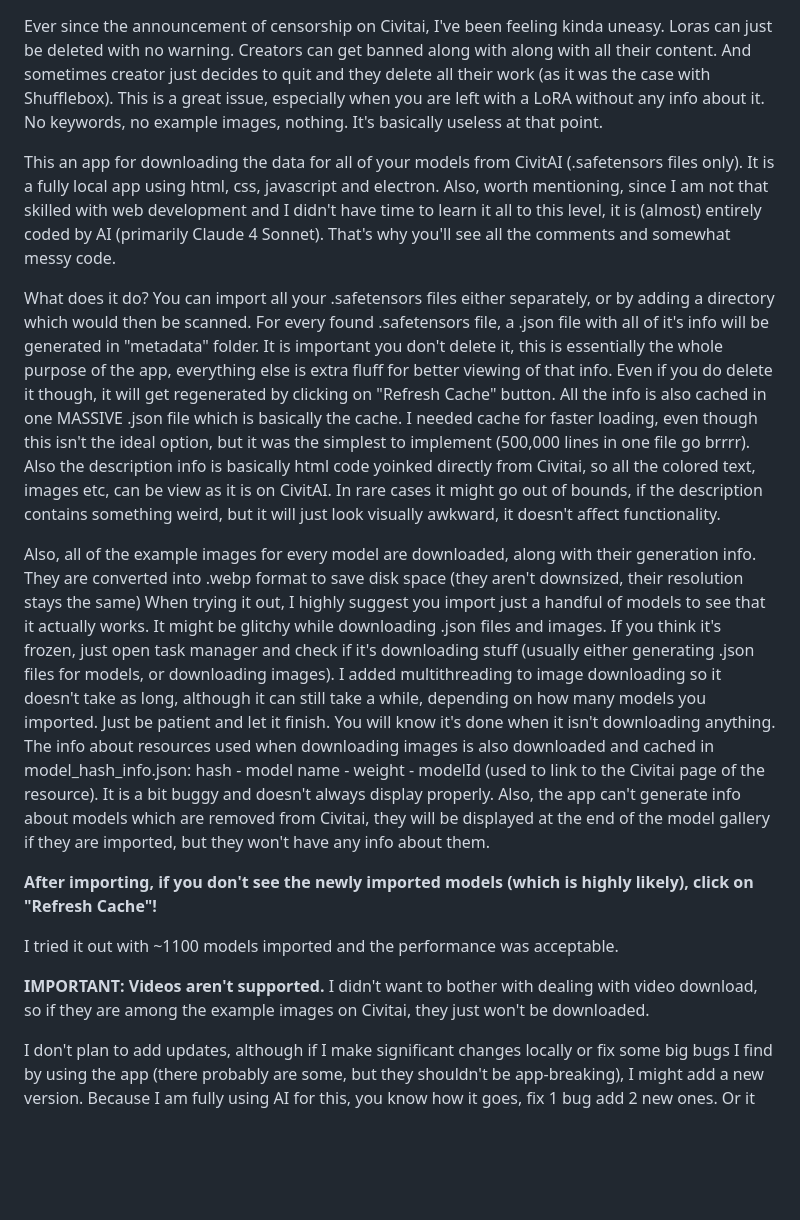
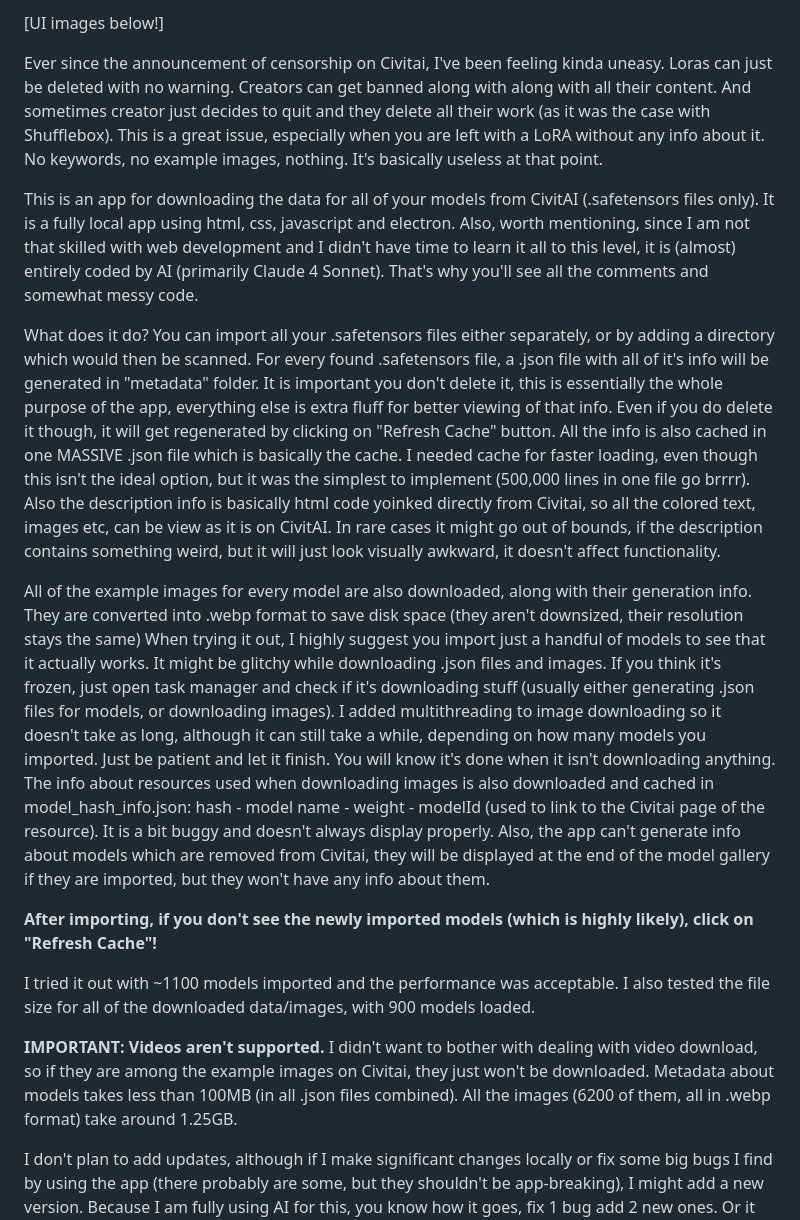
Before and after one commit to nitecrox/civitai_local_archiver, a Markdown page: README.md, the part around one of its changes. Rendered like a GitHub page; blank space fills up the shorter version.

```diff
--- a/README.md
+++ b/README.md
@@ -1,12 +1,14 @@
+[UI images below!]
+
 Ever since the announcement of censorship on Civitai, I've been feeling kinda uneasy. Loras can just be deleted with no warning. Creators can get banned along with along with all their content. And sometimes creator just decides to quit and they delete all their work (as it was the case with Shufflebox).
 This is a great issue, especially when you are left with a LoRA without any info about it. No keywords, no example images, nothing. It's basically useless at that point.
 
-This an app for downloading the data for all of your models from CivitAI (.safetensors files only). It is a fully local app using html, css, javascript and electron. Also, worth mentioning, since I am not that skilled with web development and I didn't have time to learn it all to this level, it is (almost) entirely coded by AI (primarily Claude 4 Sonnet).
+This is an app for downloading the data for all of your models from CivitAI (.safetensors files only). It is a fully local app using html, css, javascript and electron. Also, worth mentioning, since I am not that skilled with web development and I didn't have time to learn it all to this level, it is (almost) entirely coded by AI (primarily Claude 4 Sonnet).
 That's why you'll see all the comments and somewhat messy code.
 
 What does it do? You can import all your .safetensors files either separately, or by adding a directory which would then be scanned. For every found .safetensors file, a .json file with all of it's info will be generated in "metadata" folder. It is important you don't delete it, this is essentially the whole purpose of the app, everything else is extra fluff for better viewing of that info. Even if you do delete it though, it will get regenerated by clicking on "Refresh Cache" button. All the info is also cached in one MASSIVE .json file which is basically the cache. I needed cache for faster loading, even though this isn't the ideal option, but it was the simplest to implement (500,000 lines in one file go brrrr). Also the description info is basically html code yoinked directly from Civitai, so all the colored text, images etc, can be view as it is on CivitAI. In rare cases it might go out of bounds, if the description contains something weird, but it will just look visually awkward, it doesn't affect functionality.
 
-Also, all of the example images for every model are downloaded, along with their generation info. They are converted into .webp format to save disk space (they aren't downsized, their resolution stays the same) When trying it out, I highly suggest you import just a handful of models to see that it actually works.
+All of the example images for every model are also downloaded, along with their generation info. They are converted into .webp format to save disk space (they aren't downsized, their resolution stays the same) When trying it out, I highly suggest you import just a handful of models to see that it actually works.
 It might be glitchy while downloading .json files and images. If you think it's frozen, just open task manager and check if it's downloading stuff (usually either generating .json files for models, or downloading images).
 I added multithreading to image downloading so it doesn't take as long, although it can still take a while, depending on how many models you imported. Just be patient and let it finish. You will know it's done when it isn't downloading anything.
 The info about resources used when downloading images is also downloaded and cached in model_hash_info.json: hash - model name - weight - modelId (used to link to the Civitai page of the resource). It is a bit buggy and doesn't always display properly.
@@ -14,9 +16,9 @@ Also, the app can't generate info about models which are removed from Civitai, t
 
 **After importing, if you don't see the newly imported models (which is highly likely), click on "Refresh Cache"!**
 
-I tried it out with ~1100 models imported and the performance was acceptable.
+I tried it out with ~1100 models imported and the performance was acceptable. I also tested the file size for all of the downloaded data/images, with 900 models loaded.
 
-**IMPORTANT: Videos aren't supported.** I didn't want to bother with dealing with video download, so if they are among the example images on Civitai, they just won't be downloaded.
+**IMPORTANT: Videos aren't supported.** I didn't want to bother with dealing with video download, so if they are among the example images on Civitai, they just won't be downloaded. Metadata about models takes less than 100MB (in all .json files combined). All the images (6200 of them, all in .webp format) take around 1.25GB.
 
 I don't plan to add updates, although if I make significant changes locally or fix some big bugs I find by using the app (there probably are some, but they shouldn't be app-breaking), I might add a new version.
 Because I am fully using AI for this, you know how it goes, fix 1 bug add 2 new ones. Or it adds a new feature and removes an old one. It's kinda like whack-a-mole at times with these bugs. That's why it's a bit frustrating to work with it sometimes.
```
Also changed, not shown: other parts of README.md (+4 -0 lines).
